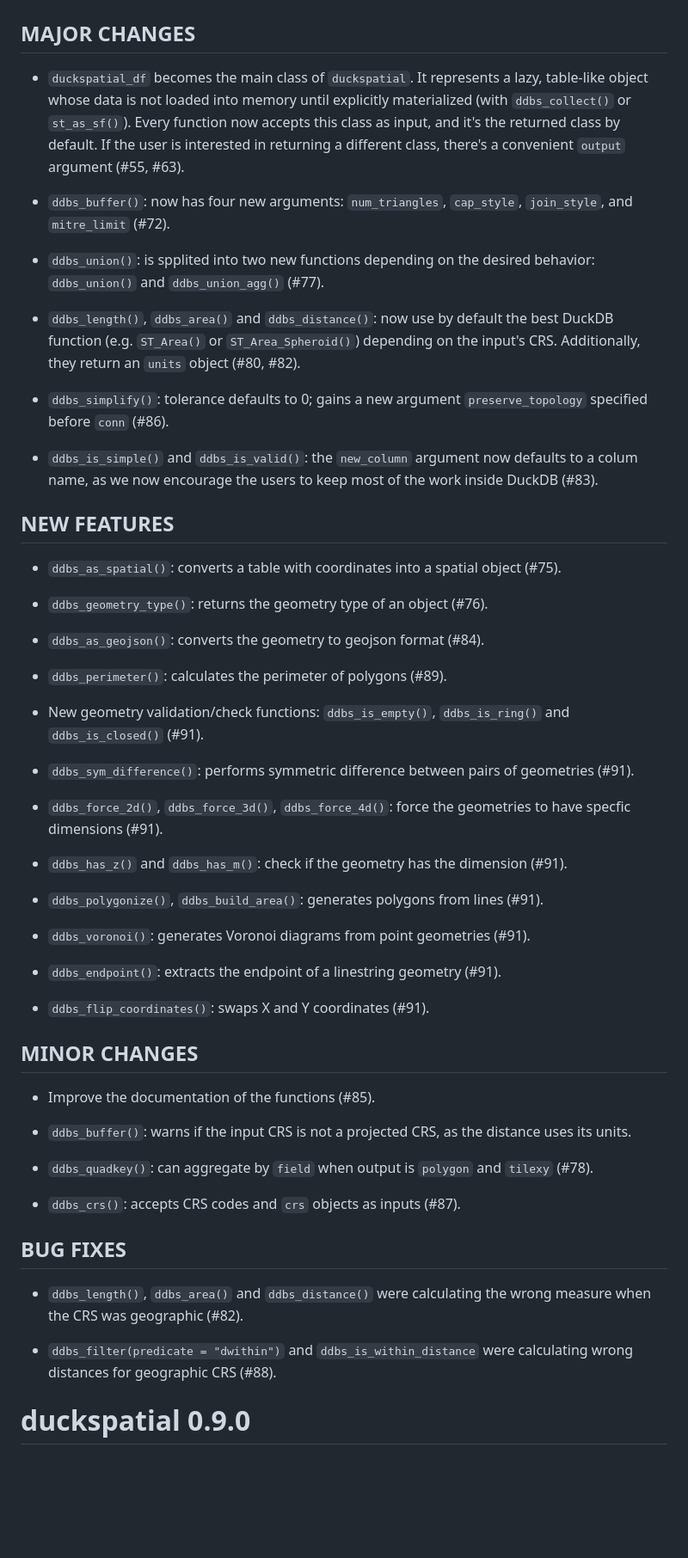
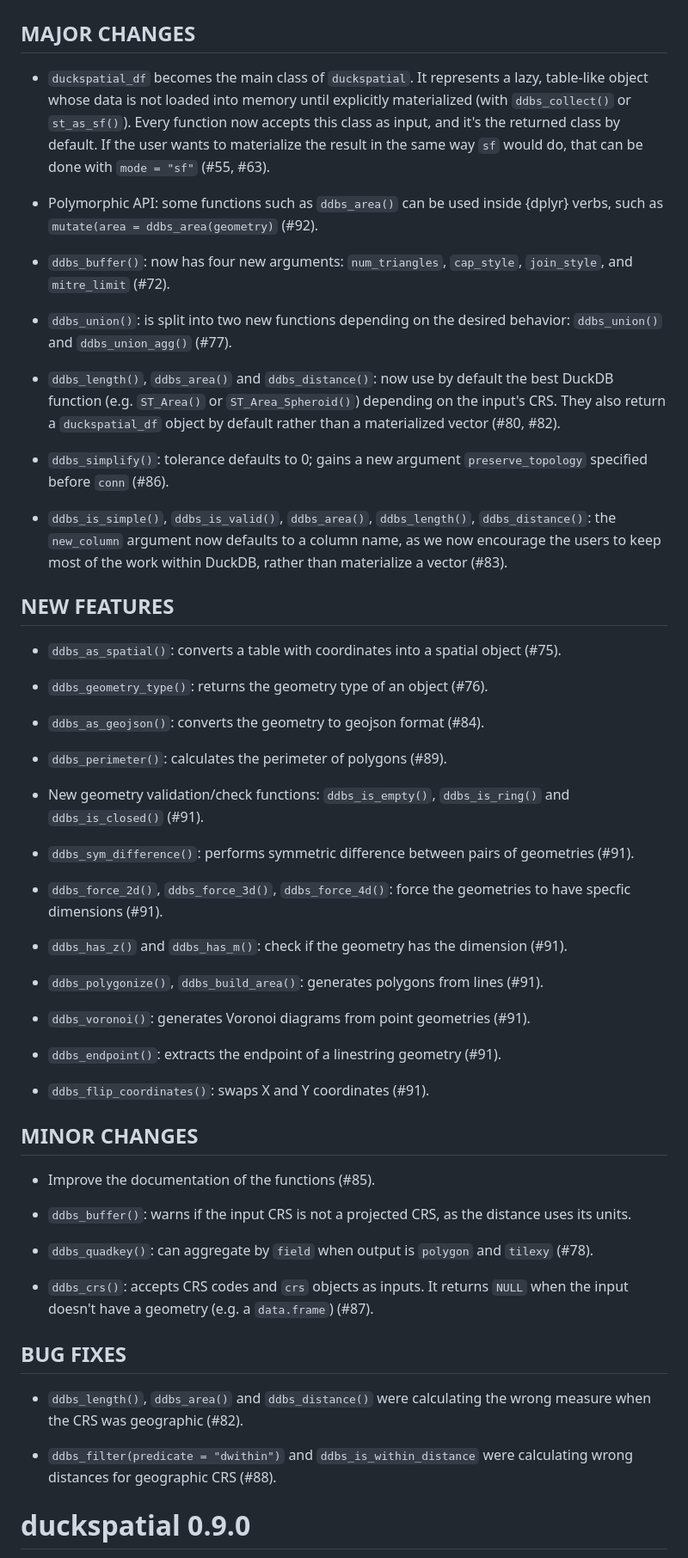
Before and after one commit to Cidree/duckspatial, a Markdown page: NEWS.md, the part around one of its changes. Shown at 86% size. Drawn GitHub-style; blank space fills up the shorter version.

```diff
--- a/NEWS.md
+++ b/NEWS.md
@@ -2,60 +2,61 @@
 
 ## MAJOR CHANGES
 
-* `duckspatial_df` becomes the main class of `duckspatial`. It represents a lazy, table-like object whose data is not loaded into memory until explicitly materialized (with `ddbs_collect()` or `st_as_sf()`). Every function now accepts this class as input, and it's the returned class by default. If the user is interested in returning a different class, there's a convenient `output` argument (#55, #63).
+-   `duckspatial_df` becomes the main class of `duckspatial`. It represents a lazy, table-like object whose data is not loaded into memory until explicitly materialized (with `ddbs_collect()` or `st_as_sf()`). Every function now accepts this class as input, and it's the returned class by default. If the user wants to materialize the result in the same way `sf` would do, that can be done with `mode = "sf"` (#55, #63).
 
-* `ddbs_buffer()`: now has four new arguments: `num_triangles`, `cap_style`, `join_style`, and `mitre_limit` (#72).
+-   Polymorphic API: some functions such as `ddbs_area()` can be used inside {dplyr} verbs, such as `mutate(area = ddbs_area(geometry)` (#92).
 
-* `ddbs_union()`: is spplited into two new functions depending on the desired behavior: `ddbs_union()` and `ddbs_union_agg()` (#77).
+-   `ddbs_buffer()`: now has four new arguments: `num_triangles`, `cap_style`, `join_style`, and `mitre_limit` (#72).
 
-* `ddbs_length()`, `ddbs_area()` and `ddbs_distance()`: now use by default the best DuckDB function (e.g. `ST_Area()` or `ST_Area_Spheroid()`) depending on the input's CRS. Additionally, they return an `units` object (#80, #82).
+-   `ddbs_union()`: is split into two new functions depending on the desired behavior: `ddbs_union()` and `ddbs_union_agg()` (#77).
 
-* `ddbs_simplify()`: tolerance defaults to 0; gains a new argument `preserve_topology` specified before `conn` (#86).
+-   `ddbs_length()`, `ddbs_area()` and `ddbs_distance()`: now use by default the best DuckDB function (e.g. `ST_Area()` or `ST_Area_Spheroid()`) depending on the input's CRS. They also return a `duckspatial_df` object by default rather than a materialized vector (#80, #82).
 
-* `ddbs_is_simple()` and `ddbs_is_valid()`: the `new_column` argument now defaults to a colum name, as we now encourage the users to keep most of the work inside DuckDB (#83).
+-   `ddbs_simplify()`: tolerance defaults to 0; gains a new argument `preserve_topology` specified before `conn` (#86).
+
+-   `ddbs_is_simple()`, `ddbs_is_valid()`, `ddbs_area()`, `ddbs_length()`, `ddbs_distance()`: the `new_column` argument now defaults to a column name, as we now encourage the users to keep most of the work within DuckDB, rather than materialize a vector (#83).
 
 ## NEW FEATURES
 
-* `ddbs_as_spatial()`: converts a table with coordinates into a spatial object (#75).
+-   `ddbs_as_spatial()`: converts a table with coordinates into a spatial object (#75).
 
-* `ddbs_geometry_type()`: returns the geometry type of an object (#76).
+-   `ddbs_geometry_type()`: returns the geometry type of an object (#76).
 
-* `ddbs_as_geojson()`: converts the geometry to geojson format (#84).
+-   `ddbs_as_geojson()`: converts the geometry to geojson format (#84).
 
-* `ddbs_perimeter()`: calculates the perimeter of polygons (#89).
+-   `ddbs_perimeter()`: calculates the perimeter of polygons (#89).
 
-* New geometry validation/check functions: `ddbs_is_empty()`, `ddbs_is_ring()` and `ddbs_is_closed()` (#91).
+-   New geometry validation/check functions: `ddbs_is_empty()`, `ddbs_is_ring()` and `ddbs_is_closed()` (#91).
 
-* `ddbs_sym_difference()`: performs symmetric difference between pairs of geometries (#91).
+-   `ddbs_sym_difference()`: performs symmetric difference between pairs of geometries (#91).
 
-* `ddbs_force_2d()`, `ddbs_force_3d()`, `ddbs_force_4d()`: force the geometries to have specfic dimensions (#91).
+-   `ddbs_force_2d()`, `ddbs_force_3d()`, `ddbs_force_4d()`: force the geometries to have specfic dimensions (#91).
 
-* `ddbs_has_z()` and `ddbs_has_m()`: check if the geometry has the dimension (#91).
+-   `ddbs_has_z()` and `ddbs_has_m()`: check if the geometry has the dimension (#91).
 
-* `ddbs_polygonize()`, `ddbs_build_area()`: generates polygons from lines (#91).
+-   `ddbs_polygonize()`, `ddbs_build_area()`: generates polygons from lines (#91).
 
-* `ddbs_voronoi()`: generates Voronoi diagrams from point geometries (#91).
+-   `ddbs_voronoi()`: generates Voronoi diagrams from point geometries (#91).
 
-* `ddbs_endpoint()`: extracts the endpoint of a linestring geometry (#91).
+-   `ddbs_endpoint()`: extracts the endpoint of a linestring geometry (#91).
 
-* `ddbs_flip_coordinates()`: swaps X and Y coordinates (#91).
+-   `ddbs_flip_coordinates()`: swaps X and Y coordinates (#91).
 
 ## MINOR CHANGES
 
-* Improve the documentation of the functions (#85).
+-   Improve the documentation of the functions (#85).
 
-* `ddbs_buffer()`: warns if the input CRS is not a projected CRS, as the distance uses its units.
+-   `ddbs_buffer()`: warns if the input CRS is not a projected CRS, as the distance uses its units.
 
-* `ddbs_quadkey()`: can aggregate by `field` when output is `polygon` and `tilexy` (#78).
+-   `ddbs_quadkey()`: can aggregate by `field` when output is `polygon` and `tilexy` (#78).
 
-* `ddbs_crs()`: accepts CRS codes and `crs` objects as inputs (#87).
+-   `ddbs_crs()`: accepts CRS codes and `crs` objects as inputs. It returns `NULL` when the input doesn't have a geometry (e.g. a `data.frame`) (#87).
 
 ## BUG FIXES
 
-* `ddbs_length()`, `ddbs_area()` and `ddbs_distance()` were calculating the wrong measure when the CRS was geographic (#82).
+-   `ddbs_length()`, `ddbs_area()` and `ddbs_distance()` were calculating the wrong measure when the CRS was geographic (#82).
 
-* `ddbs_filter(predicate = "dwithin")` and `ddbs_is_within_distance` were calculating wrong distances for geographic CRS (#88).
-
+-   `ddbs_filter(predicate = "dwithin")` and `ddbs_is_within_distance` were calculating wrong distances for geographic CRS (#88).
 
 # duckspatial 0.9.0
 
```
Also changed, not shown: other parts of NEWS.md (+47 -52 lines).
